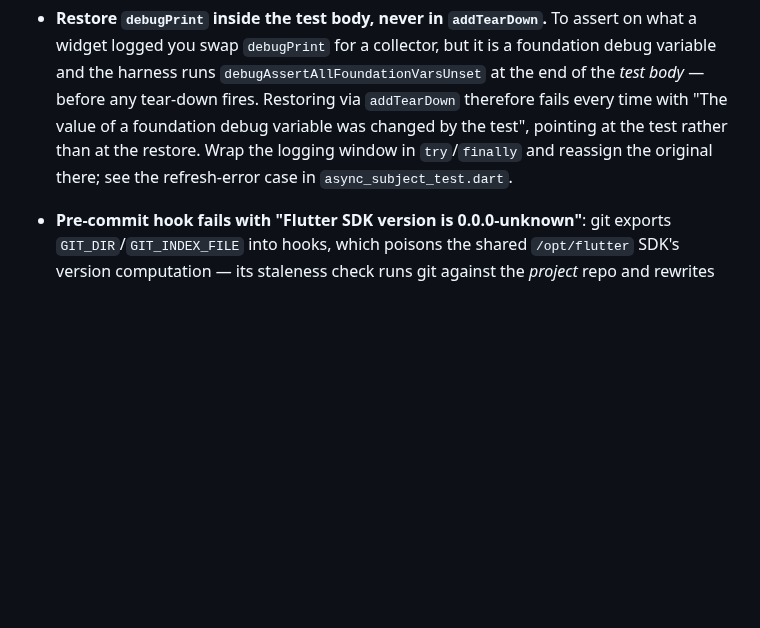
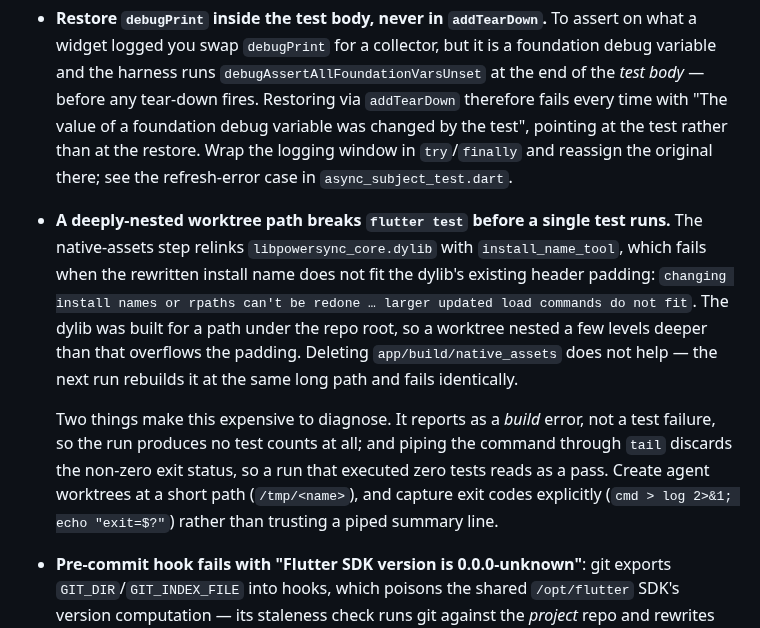
Before and after one commit to TMaYaD/Jeeves, a Markdown page: docs/TESTING.md, the part around the change. GitHub-like rendering; blank space fills up the shorter version.

Commit message:
docs(testing): record the worktree path-length test trap
`flutter test` in a deeply-nested worktree dies in the native-assets step:
install_name_tool cannot relink libpowersync_core.dylib because the longer
install name does not fit the existing header padding.

It reports as a build error rather than a test failure, so the run produces
no test counts, and a piped `tail` discards the non-zero exit status — a run
that executed zero tests reads as a pass. Both halves are recorded, since the
misreading is what costs the time, not the error itself.

```diff
--- a/docs/TESTING.md
+++ b/docs/TESTING.md
@@ -49,6 +49,10 @@ We follow a strict Test-Driven Development (TDD) cycle in a Top-Down approach. T
 - **Never wait for a real-async drift write with a fixed sleep.** An in-memory drift write completes on the real event loop in microseconds; a `runAsync(Future.delayed(...))` "settle" charges its full duration on every host and masks hangs. Use `settleWithRealAsync(tester)` from `test/helpers/settle.dart` (drains the real event queue via a bounded `runAsync(() => pumpEventQueue())`, then `pumpAndSettle`) — if a test ever needs more than one real-async turn, raise its `rounds` parameter rather than reinstating a sleep.
 - **`tester.tap` on a `ListView` child below the fold silently does nothing.** A `ListView` builds children within its `cacheExtent` while they still sit below the viewport, so the widget is findable but a tap at its centre hit-tests empty space (only a "would not hit test" warning). Worse, a child *beyond* the cacheExtent is not built at all, so the finder returns nothing and `ensureVisible` throws `Bad state: No element`. Drag until the finder is non-empty, then `ensureVisible`, then tap — see `_scrollAndTap` in `inbox_clarify_screen_test.dart` / `clarify_card_test.dart`.
 - **Restore `debugPrint` inside the test body, never in `addTearDown`.** To assert on what a widget logged you swap `debugPrint` for a collector, but it is a foundation debug variable and the harness runs `debugAssertAllFoundationVarsUnset` at the end of the *test body* — before any tear-down fires. Restoring via `addTearDown` therefore fails every time with "The value of a foundation debug variable was changed by the test", pointing at the test rather than at the restore. Wrap the logging window in `try`/`finally` and reassign the original there; see the refresh-error case in `async_subject_test.dart`.
+- **A deeply-nested worktree path breaks `flutter test` before a single test runs.** The native-assets step relinks `libpowersync_core.dylib` with `install_name_tool`, which fails when the rewritten install name does not fit the dylib's existing header padding: `changing install names or rpaths can't be redone … larger updated load commands do not fit`. The dylib was built for a path under the repo root, so a worktree nested a few levels deeper than that overflows the padding. Deleting `app/build/native_assets` does not help — the next run rebuilds it at the same long path and fails identically.
+
+  Two things make this expensive to diagnose. It reports as a *build* error, not a test failure, so the run produces no test counts at all; and piping the command through `tail` discards the non-zero exit status, so a run that executed zero tests reads as a pass. Create agent worktrees at a short path (`/tmp/<name>`), and capture exit codes explicitly (`cmd > log 2>&1; echo "exit=$?"`) rather than trusting a piped summary line.
+
 - **Pre-commit hook fails with "Flutter SDK version is 0.0.0-unknown"**: git exports `GIT_DIR`/`GIT_INDEX_FILE` into hooks, which poisons the shared `/opt/flutter` SDK's version computation — its staleness check runs git against the *project* repo and rewrites `bin/cache/flutter.version.json` as `0.0.0-unknown`, after which `dart pub` fails version solving. Retrying can never work while the hook re-poisons the file. You can confirm the diagnosis by reading `frameworkRevision` in that file: if it matches a *Jeeves* commit rather than a Flutter one, the SDK computed its version from this repo.
 
   **Thin shims over the shared SDK are not enough.** A shim that `unset`s `GIT_*` and `exec`s `/opt/flutter/bin/flutter` protects only its own invocations; the SDK underneath is still shared, so any sibling worktree whose hook invokes `/opt/flutter` directly re-poisons the one `flutter.version.json` for everyone. With several workers running concurrently this reads as a random, unreproducible failure.
```
